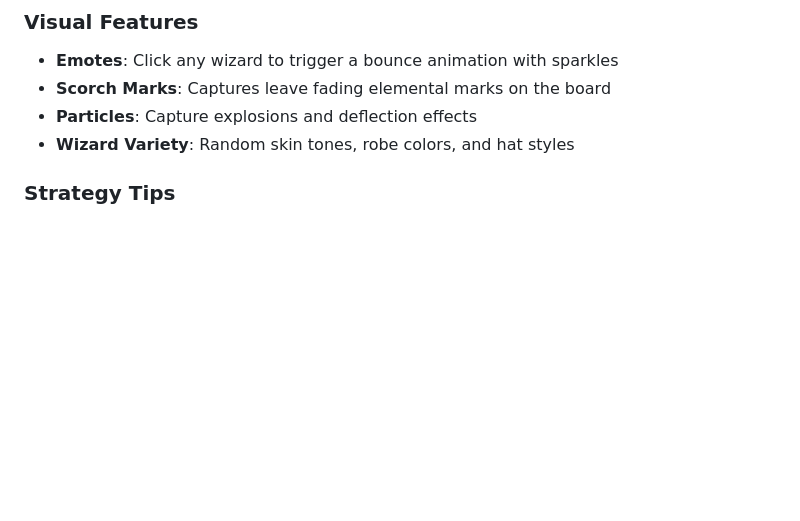
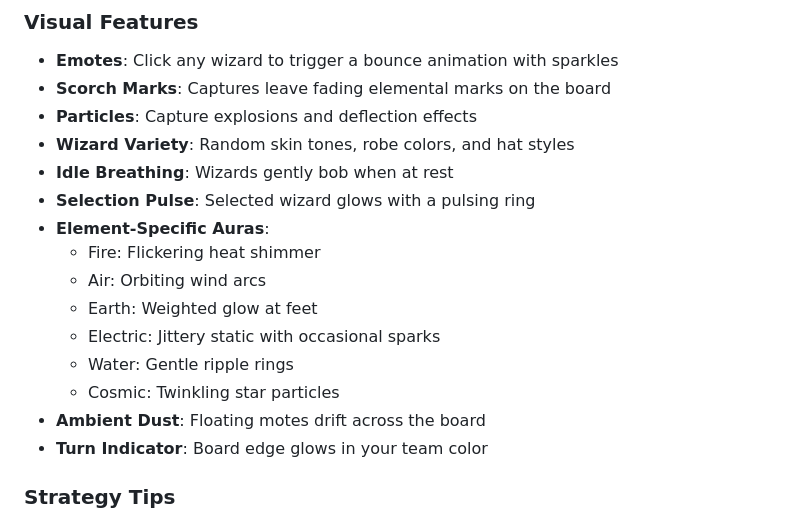
Before and after one commit to WatcherAtTheThreshold/coherence, a Markdown page: docs/game-guide.md, the part around the change. GitHub-like rendering; blank space fills up the shorter version.

```diff
--- a/docs/game-guide.md
+++ b/docs/game-guide.md
@@ -268,6 +268,17 @@ The enemy AI:
 - **Scorch Marks**: Captures leave fading elemental marks on the board
 - **Particles**: Capture explosions and deflection effects
 - **Wizard Variety**: Random skin tones, robe colors, and hat styles
+- **Idle Breathing**: Wizards gently bob when at rest
+- **Selection Pulse**: Selected wizard glows with a pulsing ring
+- **Element-Specific Auras**:
+  - Fire: Flickering heat shimmer
+  - Air: Orbiting wind arcs
+  - Earth: Weighted glow at feet
+  - Electric: Jittery static with occasional sparks
+  - Water: Gentle ripple rings
+  - Cosmic: Twinkling star particles
+- **Ambient Dust**: Floating motes drift across the board
+- **Turn Indicator**: Board edge glows in your team color
 
 ### Strategy Tips
 - Check elemental matchups before attacking (watch the highlight colors)
```
